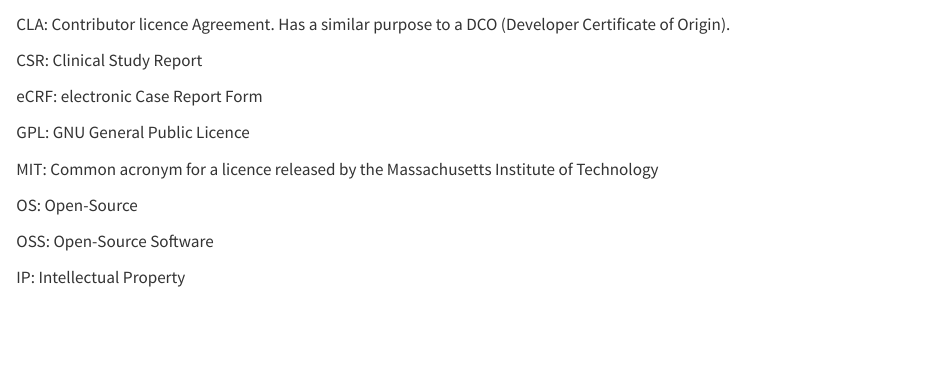
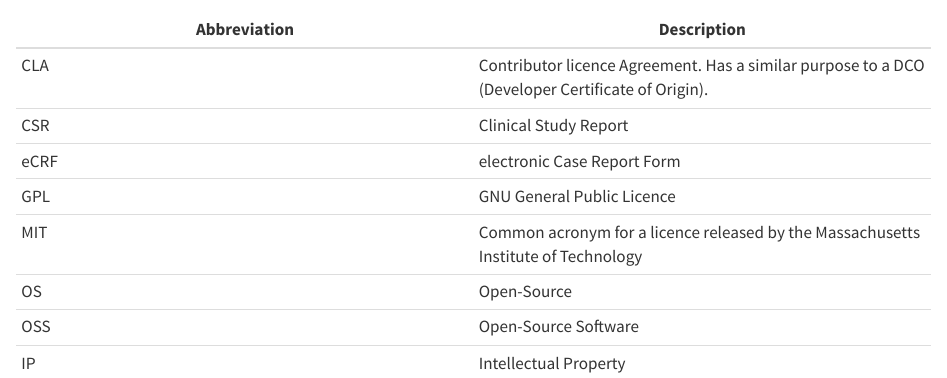
Before and after one commit to phuse-org/E2E-OS-Guidance, a Quarto document (definitions.qmd): the page in a window 1100 px wide, from 60 px down. Rendered offline with R 4.5, knitr and Pandoc in place of Quarto, with nearby package versions.

Commit message:
Abbrevations as table

```diff
--- a/definitions.qmd
+++ b/definitions.qmd
@@ -1,17 +1,12 @@
 # Definitions {.unnumbered}
 
-CLA: Contributor licence Agreement. Has a similar purpose to a DCO (Developer Certificate of Origin).
-
-CSR: Clinical Study Report
-
-eCRF: electronic Case Report Form
-
-GPL: GNU General Public Licence
-
-MIT: Common acronym for a licence released by the Massachusetts Institute of Technology
-
-OS: Open-Source
-
-OSS: Open-Source Software
-
-IP: Intellectual Property
+| **Abbreviation** | **Description** |
+| ---------------- | ----------------|
+| CLA  | Contributor licence Agreement. Has a similar purpose to a DCO (Developer Certificate of Origin). |
+| CSR  | Clinical Study Report |
+| eCRF | electronic Case Report Form |
+| GPL  | GNU General Public Licence |
+| MIT  | Common acronym for a licence released by the Massachusetts Institute of Technology |
+| OS   | Open-Source |
+| OSS  | Open-Source Software |
+| IP   | Intellectual Property |
```
